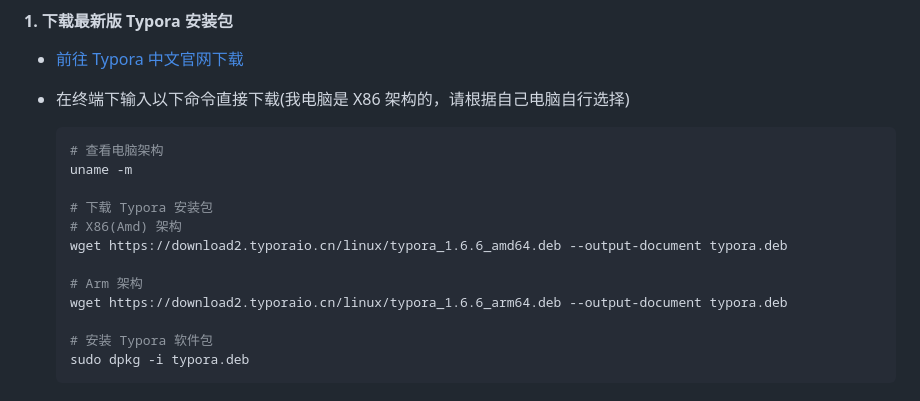
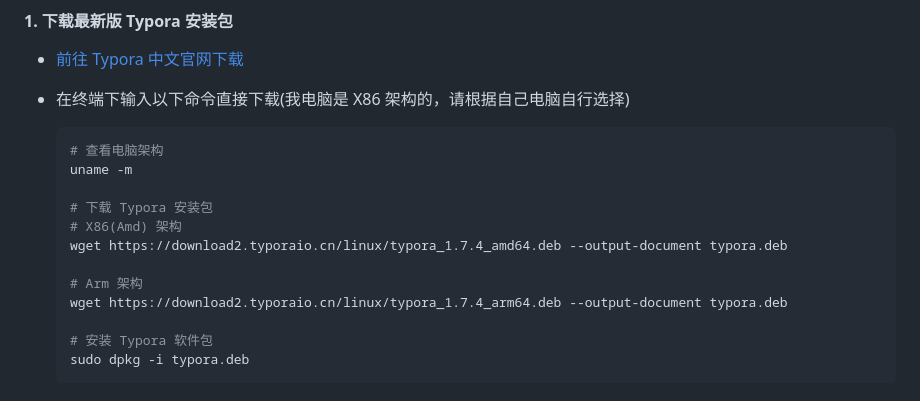
Before and after one commit to hazukieq/Yporaject, a Markdown page: README.md, the part around the change. Drawn GitHub-style.

Commit message:
exclude the target foldder and update typora to the latest version

```diff
--- a/README.md
+++ b/README.md
@@ -41,10 +41,10 @@
 
   # 下载 Typora 安装包
   # X86(Amd) 架构
-  wget https://download2.typoraio.cn/linux/typora_1.6.6_amd64.deb --output-document typora.deb
+  wget https://download2.typoraio.cn/linux/typora_1.7.4_amd64.deb --output-document typora.deb
 
   # Arm 架构
-  wget https://download2.typoraio.cn/linux/typora_1.6.6_arm64.deb --output-document typora.deb
+  wget https://download2.typoraio.cn/linux/typora_1.7.4_arm64.deb --output-document typora.deb
 
   # 安装 Typora 软件包
   sudo dpkg -i typora.deb
```
